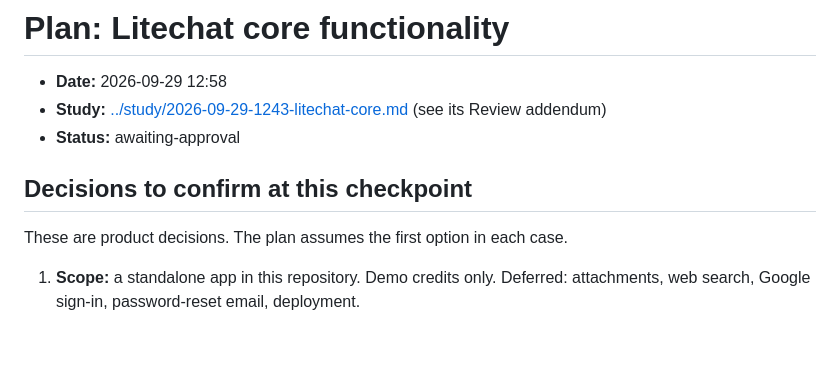
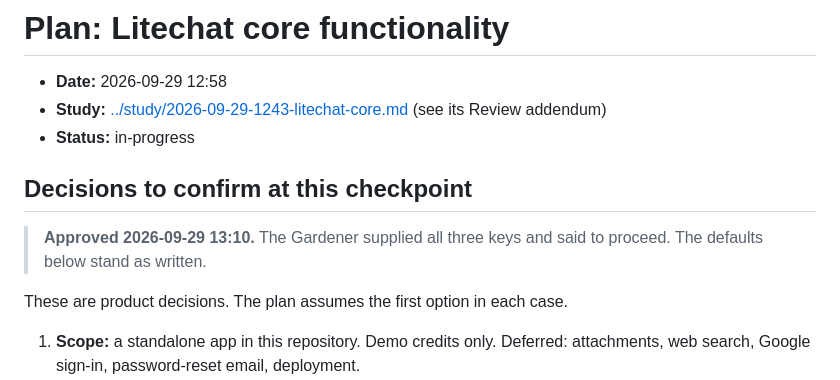
Before and after one commit to ShmuelNg1212/LightChat, a Markdown page: doc/plan/2026-09-29-1258-litechat-core.md, the part around the change. Rendered like a GitHub page; blank space fills up the shorter version.

Commit message:
docs(plan): record approval of litechat-core
Co-Authored-By: Claude Opus 5.5 <noreply@anthropic.com>

```diff
--- a/doc/plan/2026-09-29-1258-litechat-core.md
+++ b/doc/plan/2026-09-29-1258-litechat-core.md
@@ -2,9 +2,11 @@
 
 - **Date:** 2026-09-29 12:58
 - **Study:** [../study/2026-09-29-1243-litechat-core.md](../study/2026-09-29-1243-litechat-core.md) (see its Review addendum)
-- **Status:** awaiting-approval
+- **Status:** in-progress
 
 ## Decisions to confirm at this checkpoint
+
+> **Approved 2026-09-29 13:10.** The Gardener supplied all three keys and said to proceed. The defaults below stand as written.
 
 These are product decisions. The plan assumes the first option in each case.
 
```
